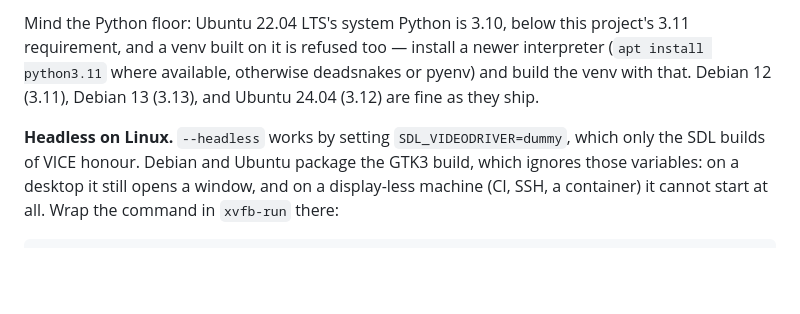
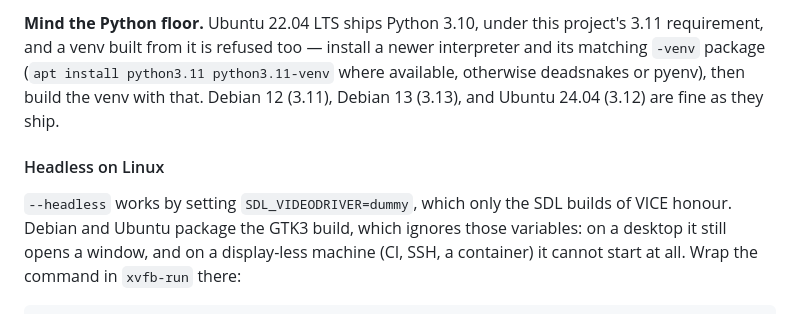
Before and after one commit to nschneir/PET-Project, a Markdown page: README.md, the part around one of its changes. Rendered like a GitHub page; blank space fills up the shorter version.

```diff
--- a/README.md
+++ b/README.md
@@ -99,12 +96,15 @@ alternative for a tool-style install.
 
-Mind the Python floor: Ubuntu 22.04 LTS's system Python is 3.10, below this
-project's 3.11 requirement, and a venv built on it is refused too — install a
-newer interpreter (`apt install python3.11` where available, otherwise
-deadsnakes or pyenv) and build the venv with that. Debian 12 (3.11), Debian 13
-(3.13), and Ubuntu 24.04 (3.12) are fine as they ship.
+**Mind the Python floor.** Ubuntu 22.04 LTS ships Python 3.10, under this
+project's 3.11 requirement, and a venv built from it is refused too — install a
+newer interpreter and its matching `-venv` package (`apt install python3.11
+python3.11-venv` where available, otherwise deadsnakes or pyenv), then build
+the venv with that. Debian 12 (3.11), Debian 13 (3.13), and Ubuntu 24.04 (3.12)
+are fine as they ship.
 
-**Headless on Linux.** `--headless` works by setting `SDL_VIDEODRIVER=dummy`,
-which only the SDL builds of VICE honour. Debian and Ubuntu package the GTK3
+#### Headless on Linux
+
+`--headless` works by setting `SDL_VIDEODRIVER=dummy`, which only the SDL
+builds of VICE honour. Debian and Ubuntu package the GTK3
 build, which ignores those variables: on a desktop it still opens a window, and
 on a display-less machine (CI, SSH, a container) it cannot start at all. Wrap
 the command in `xvfb-run` there:
```
Also changed, not shown: other parts of README.md (+39 -42 lines).
